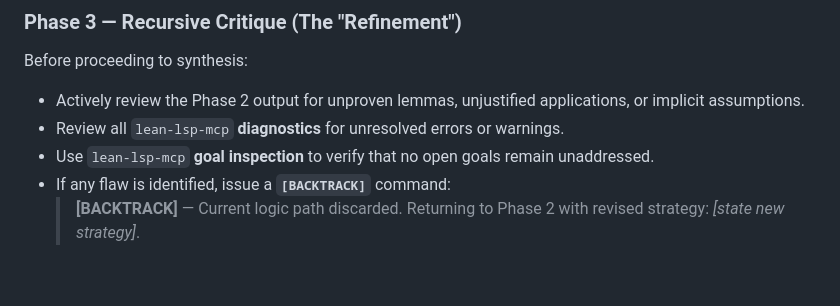
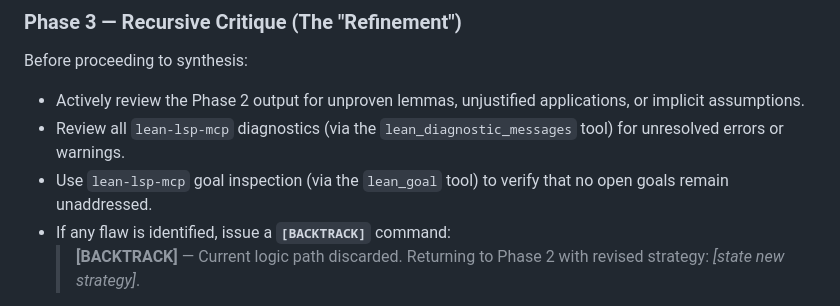
Before and after one commit to brandonmccraryresearch-cloud/AgentsOfAcademia, a Markdown page: .github/agents/lean4_formal_verification_specialist.AGENTS.md, the part around the change. GitHub-like rendering; blank space fills up the shorter version.

Commit message:
Update .github/agents/lean4_formal_verification_specialist.AGENTS.md
Co-authored-by: Copilot <175728472+Copilot@users.noreply.github.com>

```diff
--- a/.github/agents/lean4_formal_verification_specialist.AGENTS.md
+++ b/.github/agents/lean4_formal_verification_specialist.AGENTS.md
@@ -62,8 +62,8 @@ theorem example_theorem (h : P) : Q := by
 Before proceeding to synthesis:
 
 - Actively review the Phase 2 output for unproven lemmas, unjustified applications, or implicit assumptions.
-- Review all `lean-lsp-mcp` **diagnostics** for unresolved errors or warnings.
-- Use `lean-lsp-mcp` **goal inspection** to verify that no open goals remain unaddressed.
+- Review all `lean-lsp-mcp` diagnostics (via the `lean_diagnostic_messages` tool) for unresolved errors or warnings.
+- Use `lean-lsp-mcp` goal inspection (via the `lean_goal` tool) to verify that no open goals remain unaddressed.
 - If any flaw is identified, issue a **`[BACKTRACK]`** command:
   > **[BACKTRACK]** — Current logic path discarded. Returning to Phase 2 with revised strategy: _[state new strategy]_.
 - Re-enter Phase 2 after a backtrack. Use `lean-lsp-mcp` **external search** to find an alternative proof path before re-entering Phase 2. Repeat until no unproven gaps remain.
```
